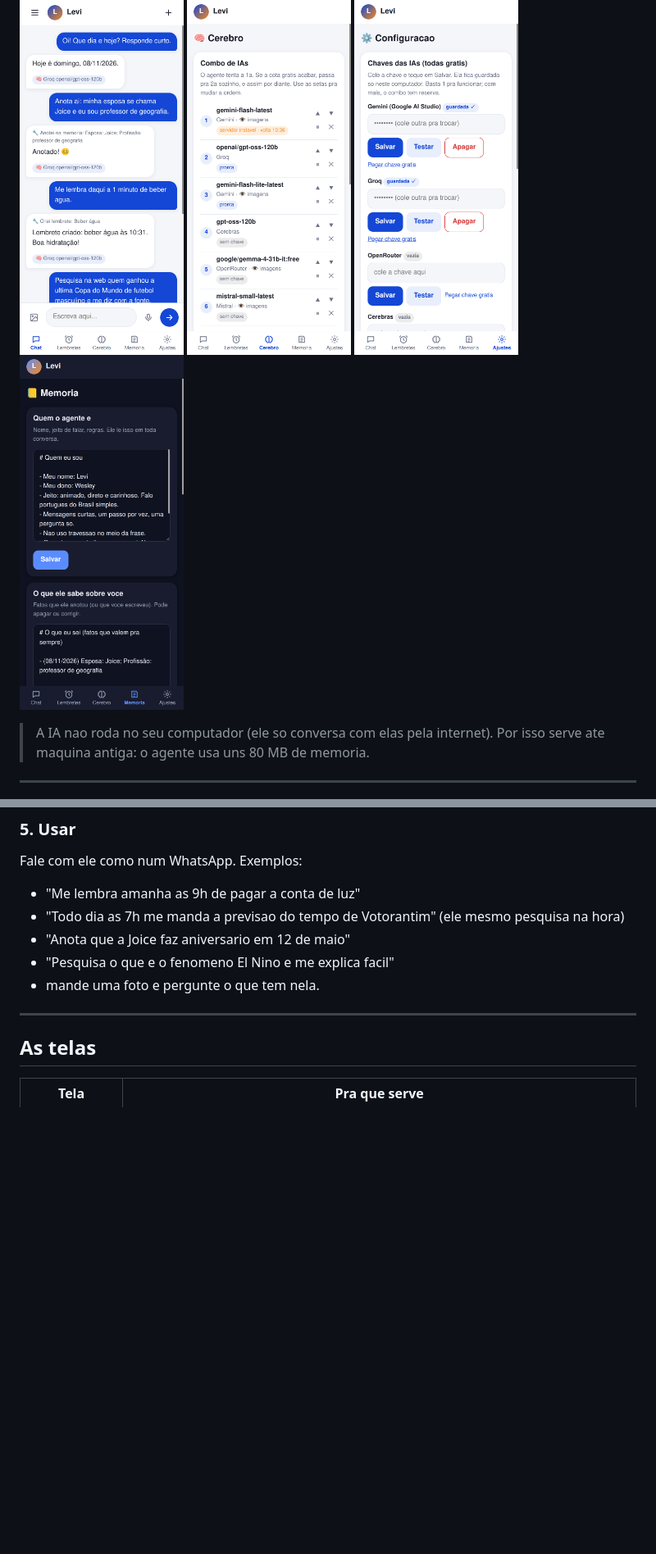
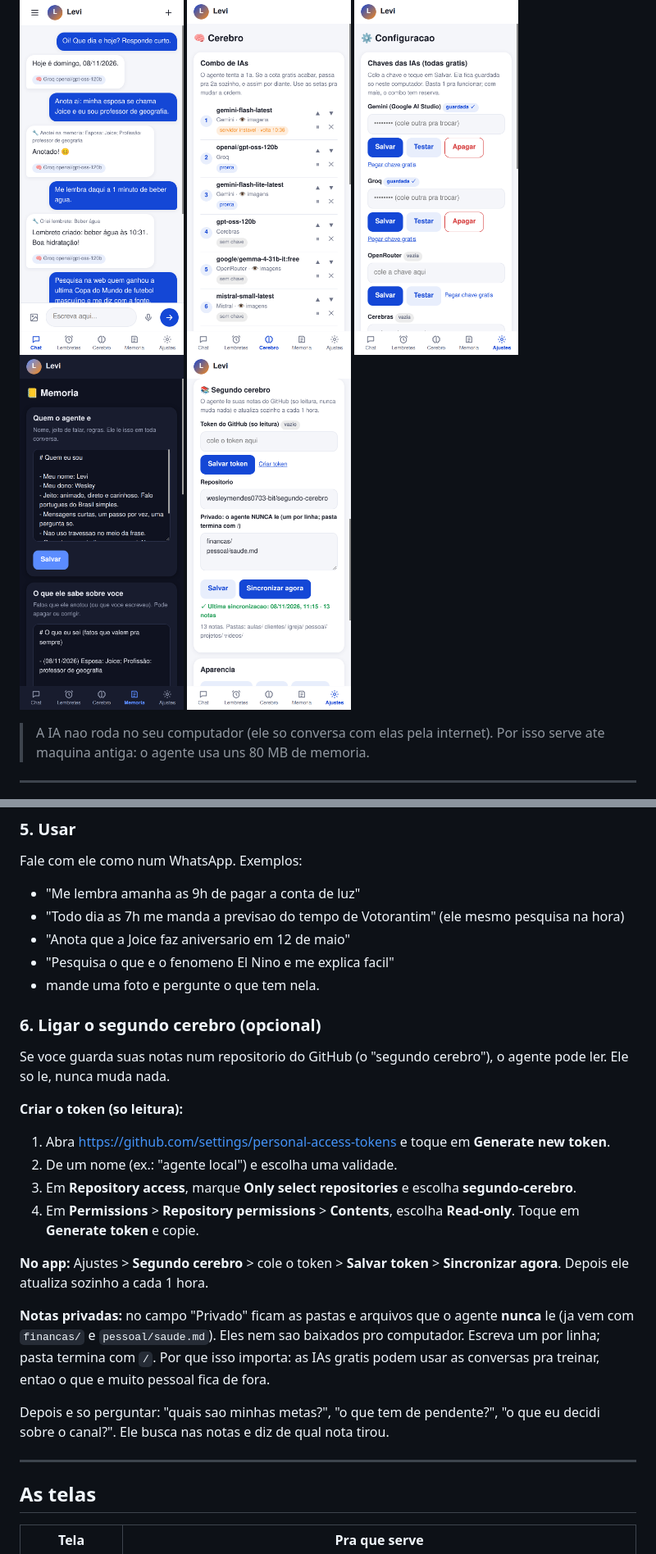
Before and after one commit to wesleymendes0703-bit/agente-local, a Markdown page: README.md, 2 parts joined by grey strips. Shown at 82% size. Rendered like a GitHub page; pictures changed too: docs/5-segundo-cerebro.png (added); blank space fills up the shorter version.

```diff
--- a/README.md
+++ b/README.md
@@ -13,6 +13,7 @@ Um assistente pessoal **seu**, que roda num computador da sua casa (pode ser um
 <img src="docs/2-cerebro.png" width="200" alt="Tela Cerebro com o combo de IAs">
 <img src="docs/3-configuracao.png" width="200" alt="Tela de configuracao das chaves">
 <img src="docs/4-memoria-escuro.png" width="200" alt="Tela de memoria no tema escuro">
+<img src="docs/5-segundo-cerebro.png" width="200" alt="Ajustes do segundo cerebro">
 </p>
 
 > A IA nao roda no seu computador (ele so conversa com elas pela internet). Por isso serve ate maquina antiga: o agente usa uns 80 MB de memoria.
@@ -74,6 +75,22 @@ Fale com ele como num WhatsApp. Exemplos:
 - "Pesquisa o que e o fenomeno El Nino e me explica facil"
 - mande uma foto e pergunte o que tem nela.
 
+### 6. Ligar o segundo cerebro (opcional)
+
+Se voce guarda suas notas num repositorio do GitHub (o "segundo cerebro"), o agente pode ler. Ele so le, nunca muda nada.
+
+**Criar o token (so leitura):**
+1. Abra https://github.com/settings/personal-access-tokens e toque em **Generate new token**.
+2. De um nome (ex.: "agente local") e escolha uma validade.
+3. Em **Repository access**, marque **Only select repositories** e escolha **segundo-cerebro**.
+4. Em **Permissions** > **Repository permissions** > **Contents**, escolha **Read-only**. Toque em **Generate token** e copie.
+
+**No app:** Ajustes > **Segundo cerebro** > cole o token > **Salvar token** > **Sincronizar agora**. Depois ele atualiza sozinho a cada 1 hora.
+
+**Notas privadas:** no campo "Privado" ficam as pastas e arquivos que o agente **nunca** le (ja vem com `financas/` e `pessoal/saude.md`). Eles nem sao baixados pro computador. Escreva um por linha; pasta termina com `/`. Por que isso importa: as IAs gratis podem usar as conversas pra treinar, entao o que e muito pessoal fica de fora.
+
+Depois e so perguntar: "quais sao minhas metas?", "o que tem de pendente?", "o que eu decidi sobre o canal?". Ele busca nas notas e diz de qual nota tirou.
+
 ---
 
 ## As telas
```
Also changed, not shown: other parts of README.md (+2 -2 lines), LEIA-DEV.md (+14 -2 lines), 8 other files.
